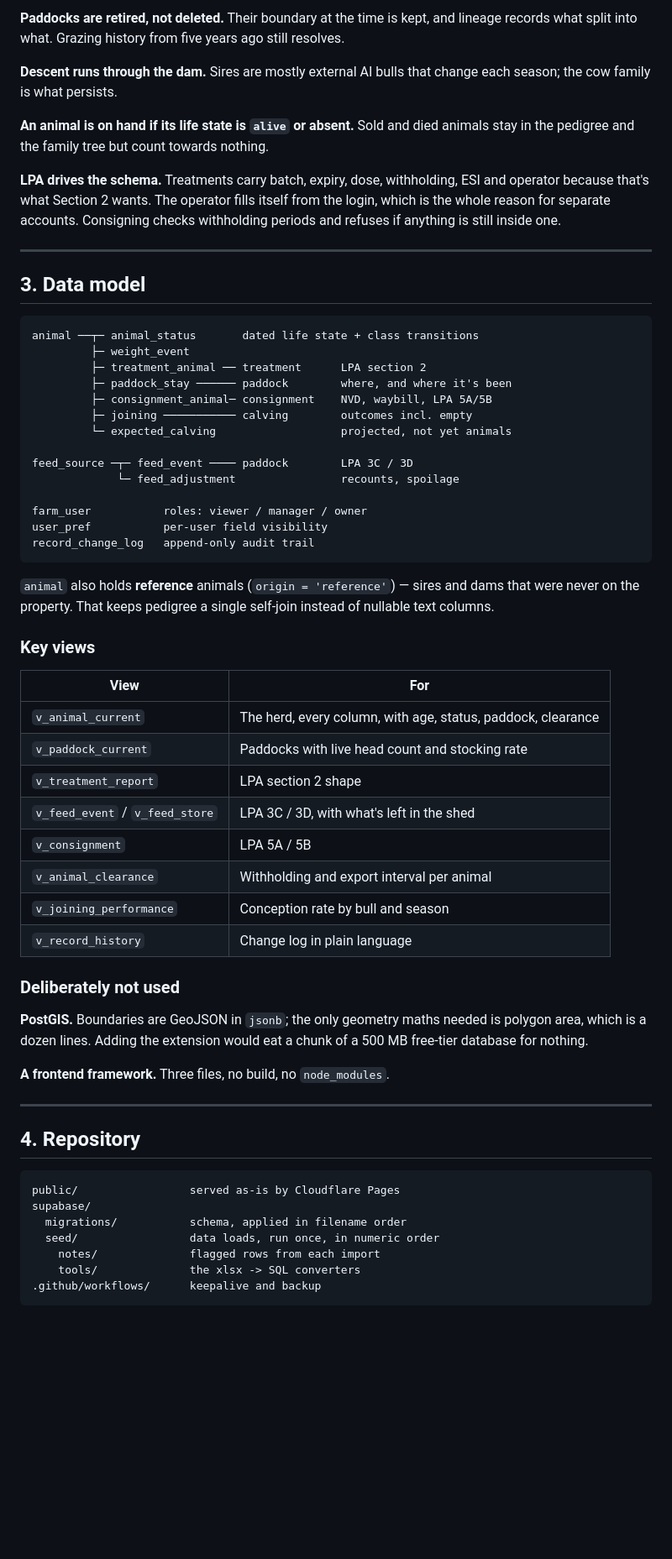
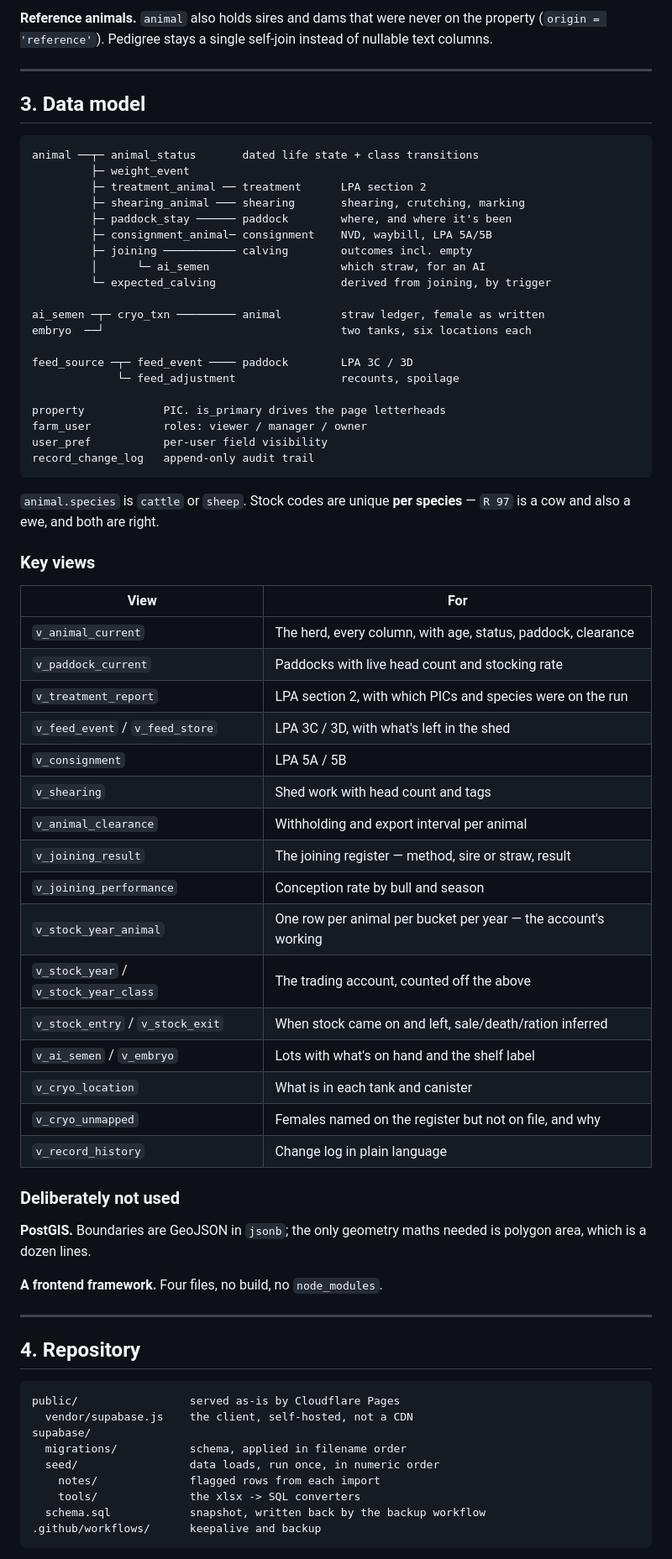
Before and after one commit to bulokefarm/bulokefarm, a Markdown page: README.md, the part around one of its changes. Shown at 84% size. Rendered like a GitHub page; blank space fills up the shorter version.

````diff
--- a/README.md
+++ b/README.md
@@ -63,20 +93,7 @@ explainable: 40 in, 24 fed out, 4 written off.
 
-**Paddocks are retired, not deleted.** Their boundary at the time is
-kept, and lineage records what split into what. Grazing history from
-five years ago still resolves.
-
-**Descent runs through the dam.** Sires are mostly external AI bulls
-that change each season; the cow family is what persists.
-
-**An animal is on hand if its life state is `alive` or absent.** Sold
-and died animals stay in the pedigree and the family tree but count
-towards nothing.
-
-**LPA drives the schema.** Treatments carry batch, expiry, dose,
-withholding, ESI and operator because that's what Section 2 wants. The
-operator fills itself from the login, which is the whole reason for
-separate accounts. Consigning checks withholding periods and refuses if
-anything is still inside one.
+**Reference animals.** `animal` also holds sires and dams that were
+never on the property (`origin = 'reference'`). Pedigree stays a single
+self-join instead of nullable text columns.
 
 ---
 
@@ -86,22 +103,27 @@ anything is still inside one.
 animal ──┬─ animal_status       dated life state + class transitions
          ├─ weight_event
          ├─ treatment_animal ── treatment      LPA section 2
+         ├─ shearing_animal ─── shearing       shearing, crutching, marking
          ├─ paddock_stay ────── paddock        where, and where it's been
          ├─ consignment_animal─ consignment    NVD, waybill, LPA 5A/5B
          ├─ joining ─────────── calving        outcomes incl. empty
-         └─ expected_calving                   projected, not yet animals
+         │      └─ ai_semen                    which straw, for an AI
+         └─ expected_calving                   derived from joining, by trigger
+
+ai_semen ─┬─ cryo_txn ───────── animal         straw ledger, female as written
+embryo  ──┘                                    two tanks, six locations each
 
 feed_source ─┬─ feed_event ──── paddock        LPA 3C / 3D
              └─ feed_adjustment                recounts, spoilage
 
+property            PIC. is_primary drives the page letterheads
 farm_user           roles: viewer / manager / owner
 user_pref           per-user field visibility
 record_change_log   append-only audit trail
 ```
 
-`animal` also holds **reference** animals (`origin = 'reference'`) —
-sires and dams that were never on the property. That keeps pedigree a
-single self-join instead of nullable text columns.
+`animal.species` is `cattle` or `sheep`. Stock codes are unique **per
+species** — `R 97` is a cow and also a ewe, and both are right.
 
 ### Key views
 
@@ -109,20 +131,27 @@ single self-join instead of nullable text columns.
 |---|---|
 | `v_animal_current` | The herd, every column, with age, status, paddock, clearance |
 | `v_paddock_current` | Paddocks with live head count and stocking rate |
-| `v_treatment_report` | LPA section 2 shape |
+| `v_treatment_report` | LPA section 2, with which PICs and species were on the run |
 | `v_feed_event` / `v_feed_store` | LPA 3C / 3D, with what's left in the shed |
 | `v_consignment` | LPA 5A / 5B |
+| `v_shearing` | Shed work with head count and tags |
 | `v_animal_clearance` | Withholding and export interval per animal |
+| `v_joining_result` | The joining register — method, sire or straw, result |
 | `v_joining_performance` | Conception rate by bull and season |
+| `v_stock_year_animal` | One row per animal per bucket per year — the account's working |
+| `v_stock_year` / `v_stock_year_class` | The trading account, counted off the above |
+| `v_stock_entry` / `v_stock_exit` | When stock came on and left, sale/death/ration inferred |
+| `v_ai_semen` / `v_embryo` | Lots with what's on hand and the shelf label |
+| `v_cryo_location` | What is in each tank and canister |
+| `v_cryo_unmapped` | Females named on the register but not on file, and why |
 | `v_record_history` | Change log in plain language |
 
 ### Deliberately not used
 
 **PostGIS.** Boundaries are GeoJSON in `jsonb`; the only geometry maths
-needed is polygon area, which is a dozen lines. Adding the extension
-would eat a chunk of a 500 MB free-tier database for nothing.
+needed is polygon area, which is a dozen lines.
 
-**A frontend framework.** Three files, no build, no `node_modules`.
+**A frontend framework.** Four files, no build, no `node_modules`.
 
 ---
 
@@ -130,11 +159,13 @@ would eat a chunk of a 500 MB free-tier database for nothing.
 
 ```
 public/                 served as-is by Cloudflare Pages
+  vendor/supabase.js    the client, self-hosted, not a CDN
 supabase/
   migrations/           schema, applied in filename order
   seed/                 data loads, run once, in numeric order
     notes/              flagged rows from each import
     tools/              the xlsx -> SQL converters
+  schema.sql            snapshot, written back by the backup workflow
 .github/workflows/      keepalive and backup
 ```
 
````
Also changed, not shown: other parts of README.md (+151 -62 lines).
